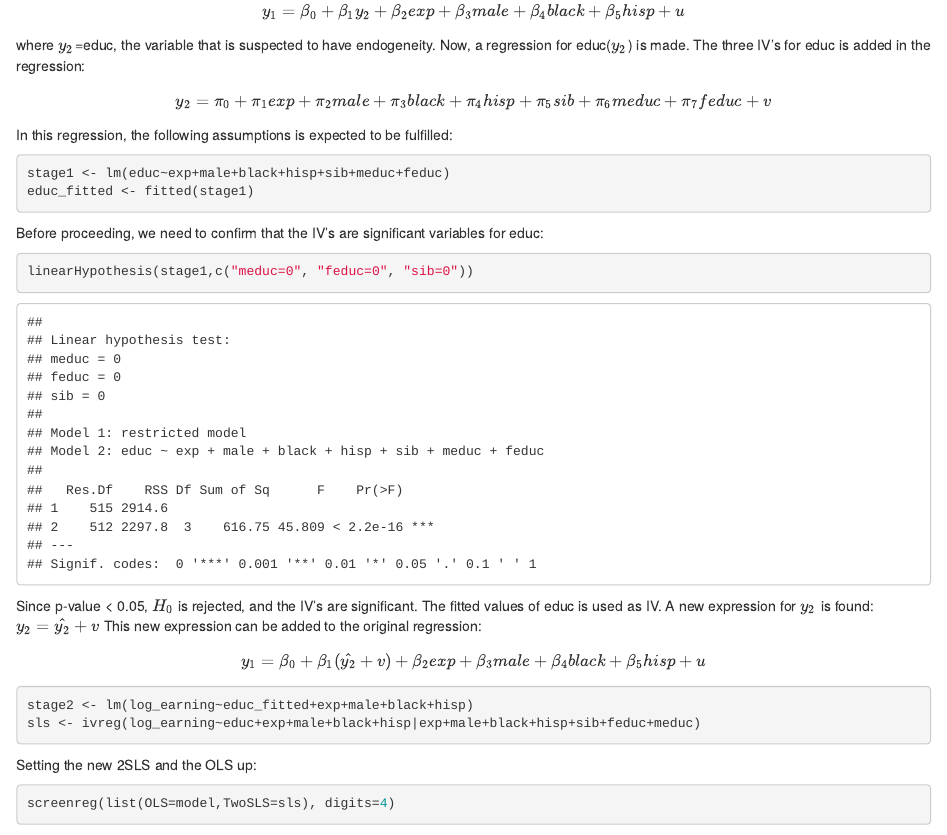
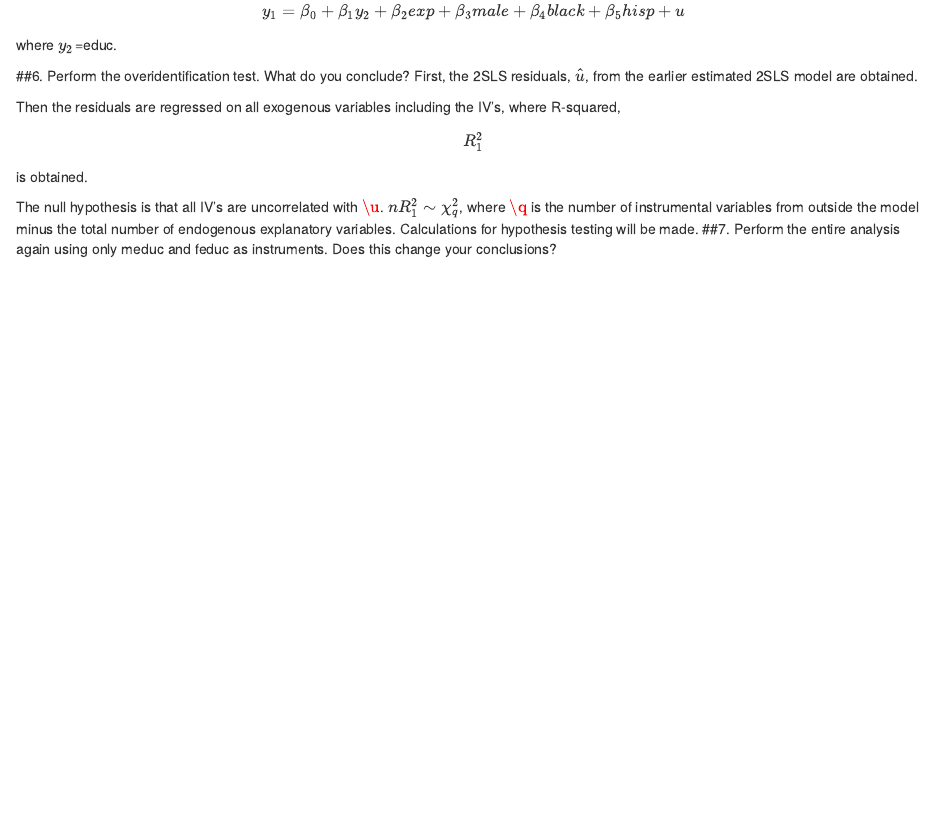
Before and after one commit to Thisen22/econometrics1, an R Markdown document (Exam 3.Rmd): the page in a window 1100 px wide, from 3720 px down. Rendered offline with R 4.5, knitr and Pandoc, with nearby package versions; some code elsewhere in the file could not run offline.

Commit message:
noget af 3.6

````diff
--- a/Exam 3.Rmd
+++ b/Exam 3.Rmd
@@ -97,6 +97,4 @@ Since residuals are not significant,we fail to reject $H_0$, and we thereby we c
 ##5. Estimate the model using 2SLS employing the three described instruments. Compare with the results in  question 1.
 The p-value of 0.11 is not sufficient to reject that there is an endogeneity issue, why it is deemed necessary to further examine if there is an issue. To accomodate this issue, we use the 2SLS method. A regression on this form is set up:
 $$y_1=\beta_0+\beta_1y_2+\beta_2exp+\beta_3male+\beta_4black+\beta_5hisp+u$$
-where $y_2$=educ, the variable that is suspected to have endogeneity. Now, a regression for educ($y_2$) is made. The three IV's for educ is added in the regression:
-$$y_2=\pi_0+\pi_1exp+\pi_2male+\pi_3black+\pi_4hisp+\pi_5sib+\pi_6meduc+\pi_7feduc+v$$
-In this regression, the following assumptions is expected to be fulfilled:
+where $y_2$=educ.
@@ -106,19 +101 @@ In this regression, the following assumptions is expected to be fulfilled:
 
-```{r}
-stage1 <- lm(educ~exp+male+black+hisp+sib+meduc+feduc)
-educ_fitted <- fitted(stage1)
-```
-Before proceeding, we need to confirm that the IV's are significant variables for educ:
-```{r}
-linearHypothesis(stage1,c("meduc=0", "feduc=0", "sib=0"))
-```
-Since p-value < 0.05, $H_0$ is rejected, and the IV's are significant. The fitted values of educ is used as IV. A new expression for $y_2$ is found: $y_2=\hat{y_2}+v$
-This new expression can be added to the original regression:
-$$y_1=\beta_0+\beta_1(\hat{y_2}+v)+\beta_2exp+\beta_3male+\beta_4black+\beta_5hisp+u$$
-```{r}
-stage2 <- lm(log_earning~educ_fitted+exp+male+black+hisp)
-sls <- ivreg(log_earning~educ+exp+male+black+hisp|exp+male+black+hisp+sib+feduc+meduc)
-```
-Setting the new 2SLS and the OLS up:
-```{r}
-screenreg(list(OLS=model,TwoSLS=sls), digits=4)
@@ -127,5 +102,14 @@ It can be seen, that when using the 2SLS, the estimate for educ increases a bit,
 
 ##6. Perform the overidentification test. What do you conclude?
+First,  the 2SLS residuals, $\hat{u}$, from the earlier estimated 2SLS model are obtained.
+```{r}
 
+```
 
+Then the residuals are regressed on all exogenous variables including the IV's, where R-squared, $$R^2_1$$ is obtained.
+```{r}
+
+```
+
+The null hypothesis is that all IV's are uncorrelated with $\u$. $nR^{2}_1 \sim \chi^2_q$, where $\q$ is the number of instrumental variables from outside the model minus the total number of endogenous explanatory variables. Calculations for hypothesis testing will be made.
 ##7. Perform the entire analysis again using only meduc and feduc as instruments. Does this change your conclusions?
````
Also changed, not shown: Exam 3.Rmd (5 more changed lines).
